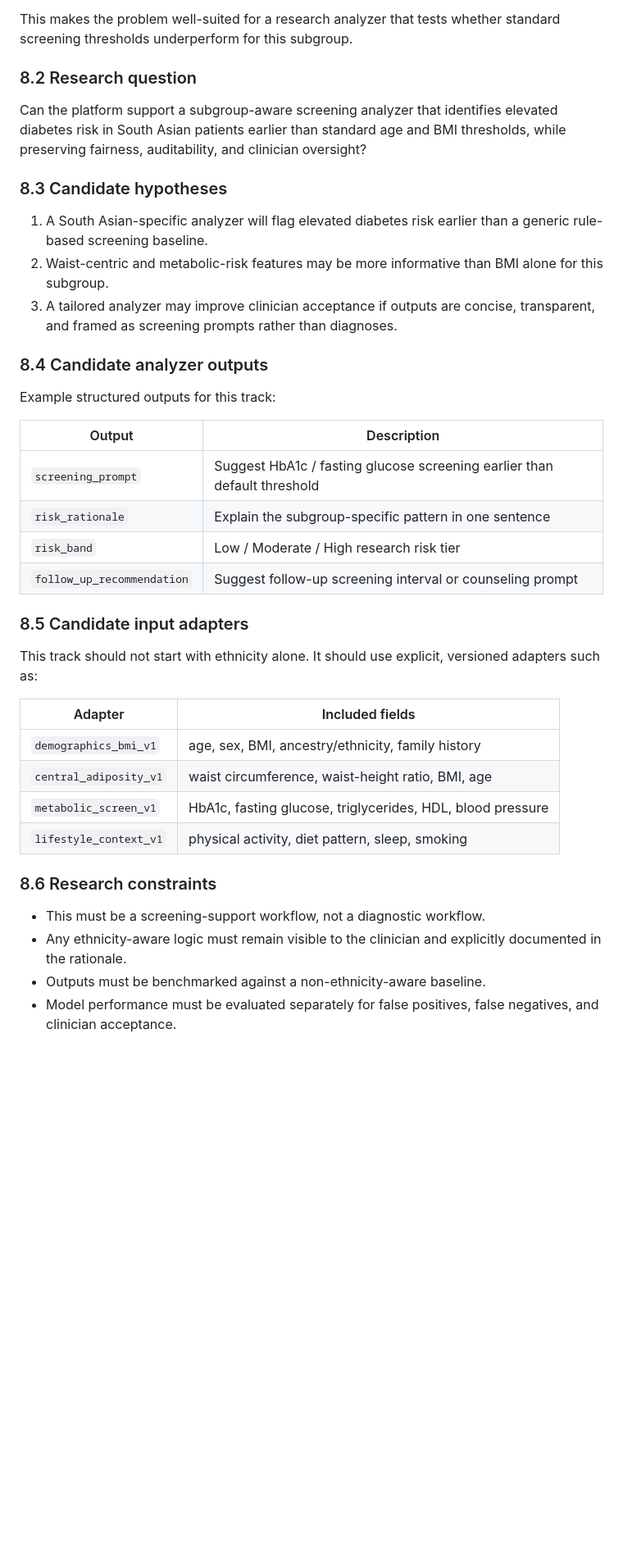
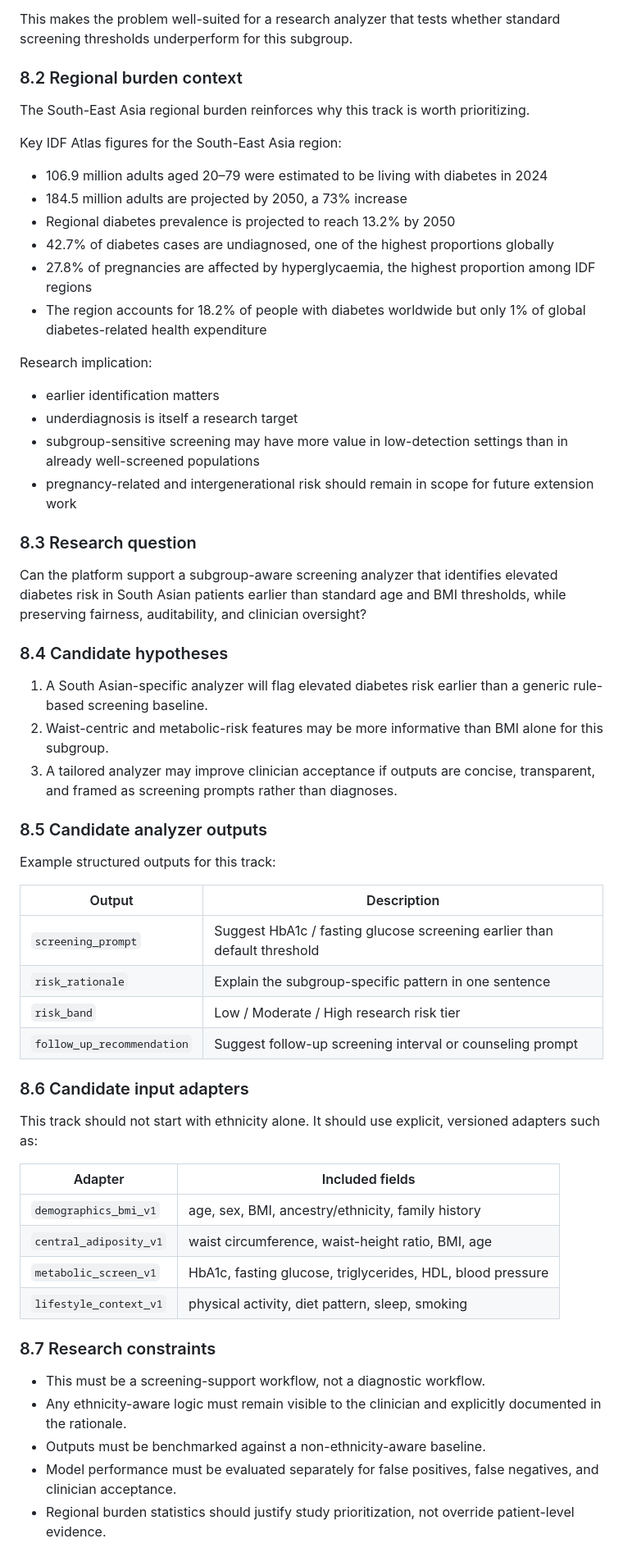
Before and after one commit to gpad1234/web-emr-nextjs, a Markdown page: web/docs/RESEARCH_SPEC.md, the part around one of its changes. Shown at 82% size. Drawn GitHub-style; blank space fills up the shorter version.

Commit message:
docs: add South-East Asia diabetes burden context

```diff
--- a/web/docs/RESEARCH_SPEC.md
+++ b/web/docs/RESEARCH_SPEC.md
@@ -156,17 +156,37 @@ The literature consistently reports that South Asian populations have:
 
 This makes the problem well-suited for a research analyzer that tests whether standard screening thresholds underperform for this subgroup.
 
-### 8.2 Research question
+### 8.2 Regional burden context
+
+The South-East Asia regional burden reinforces why this track is worth prioritizing.
+
+Key IDF Atlas figures for the South-East Asia region:
+
+- 106.9 million adults aged 20–79 were estimated to be living with diabetes in 2024
+- 184.5 million adults are projected by 2050, a 73% increase
+- Regional diabetes prevalence is projected to reach 13.2% by 2050
+- 42.7% of diabetes cases are undiagnosed, one of the highest proportions globally
+- 27.8% of pregnancies are affected by hyperglycaemia, the highest proportion among IDF regions
+- The region accounts for 18.2% of people with diabetes worldwide but only 1% of global diabetes-related health expenditure
+
+Research implication:
+
+- earlier identification matters
+- underdiagnosis is itself a research target
+- subgroup-sensitive screening may have more value in low-detection settings than in already well-screened populations
+- pregnancy-related and intergenerational risk should remain in scope for future extension work
+
+### 8.3 Research question
 
 Can the platform support a subgroup-aware screening analyzer that identifies elevated diabetes risk in South Asian patients earlier than standard age and BMI thresholds, while preserving fairness, auditability, and clinician oversight?
 
-### 8.3 Candidate hypotheses
+### 8.4 Candidate hypotheses
 
 1. A South Asian-specific analyzer will flag elevated diabetes risk earlier than a generic rule-based screening baseline.
 2. Waist-centric and metabolic-risk features may be more informative than BMI alone for this subgroup.
 3. A tailored analyzer may improve clinician acceptance if outputs are concise, transparent, and framed as screening prompts rather than diagnoses.
 
-### 8.4 Candidate analyzer outputs
+### 8.5 Candidate analyzer outputs
 
 Example structured outputs for this track:
 
@@ -177,7 +197,7 @@ Example structured outputs for this track:
 | `risk_band` | Low / Moderate / High research risk tier |
 | `follow_up_recommendation` | Suggest follow-up screening interval or counseling prompt |
 
-### 8.5 Candidate input adapters
+### 8.6 Candidate input adapters
 
 This track should not start with ethnicity alone. It should use explicit, versioned adapters such as:
 
@@ -188,10 +208,11 @@ This track should not start with ethnicity alone. It should use explicit, versio
 | `metabolic_screen_v1` | HbA1c, fasting glucose, triglycerides, HDL, blood pressure |
 | `lifestyle_context_v1` | physical activity, diet pattern, sleep, smoking |
 
-### 8.6 Research constraints
+### 8.7 Research constraints
 
 - This must be a screening-support workflow, not a diagnostic workflow.
 - Any ethnicity-aware logic must remain visible to the clinician and explicitly documented in the rationale.
 - Outputs must be benchmarked against a non-ethnicity-aware baseline.
 - Model performance must be evaluated separately for false positives, false negatives, and clinician acceptance.
+- Regional burden statistics should justify study prioritization, not override patient-level evidence.
 
```
Also changed, not shown: other parts of web/docs/RESEARCH_SPEC.md (+4 -2 lines).
